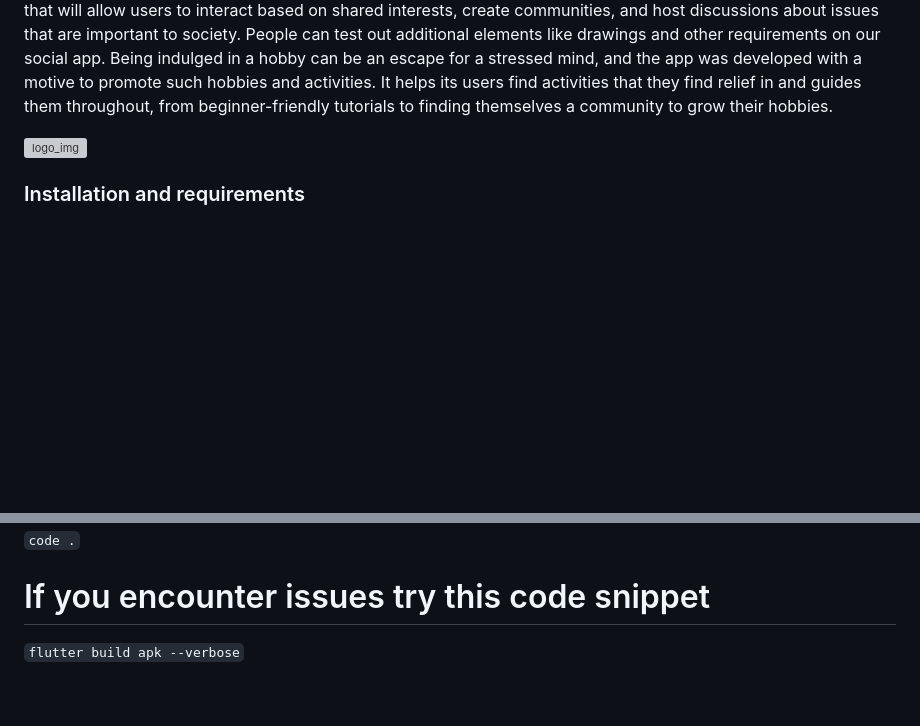
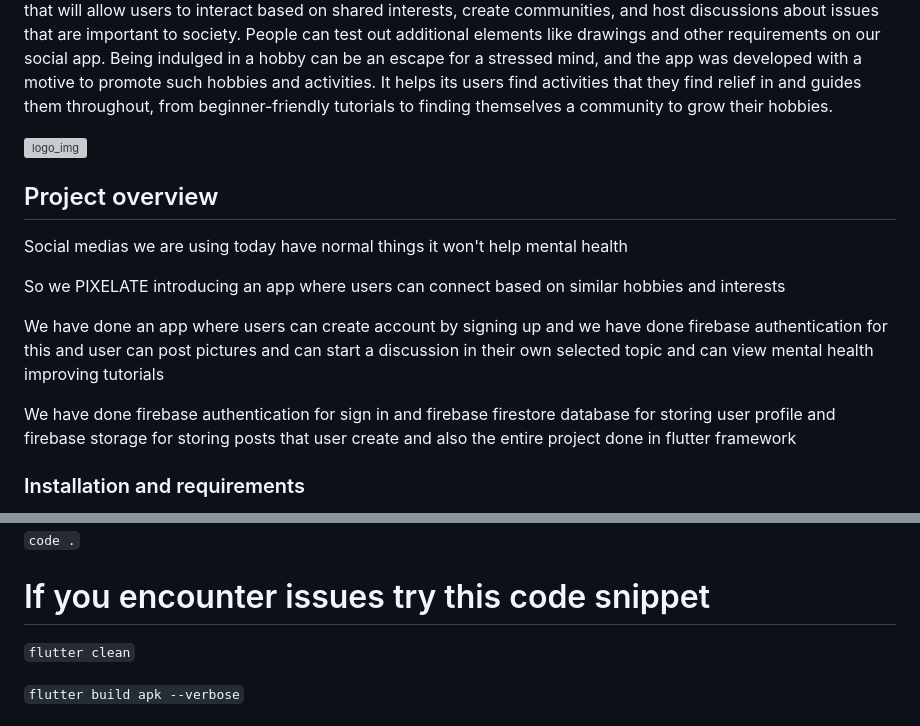
Before and after one commit to Mimithamg/NIRVANA, a Markdown page: README.md, 2 parts joined by grey strips. GitHub-like rendering; blank space fills up the shorter version; grey boxes are pictures that could not be loaded.

```diff
--- a/README.md
+++ b/README.md
@@ -9,6 +9,15 @@ It is a social media platform where users can connect each other based on their
 The importance of mental and physical wellness is equal. We are here to propose and put into practise an idea that can significantly contribute to obtaining good mental health in our society because the digital age makes everything simple. There are many social media platforms available today, but PIXELATE is developing a new one that will allow users to interact based on shared interests, create communities, and host discussions about issues that are important to society. People can test out additional elements like drawings and other requirements on our social app. Being indulged in a hobby can be an escape for a stressed mind, and the app was developed with a motive to promote such hobbies and activities. It helps its users find activities that they find relief in and guides them throughout, from beginner-friendly tutorials to finding themselves a community to grow their hobbies.
 
 ![logo_img](https://github.com/Mimithamg/NIRVANA/assets/114565866/7e9e0212-88b9-4bc5-8956-0acf609195e0)
+
+## Project overview
+Social medias we are using today have normal things it won't help mental health
+
+So we PIXELATE introducing an app where users can connect based on similar hobbies and interests
+
+We have done an app where users can create account by signing up and we have done firebase authentication for this and user can post pictures and can start a discussion in their own selected topic and can view mental health improving tutorials
+
+We have done firebase authentication for sign in and firebase firestore database for storing user profile and firebase storage for storing posts that user create and also the entire project done in flutter framework
 
 ### Installation and requirements
 - Flutter sdk
@@ -36,6 +45,8 @@ If you wanted to run our project in your local device follow the steps
 
 
 # If you encounter issues try this code snippet
+`flutter clean`
+
 `flutter build apk --verbose`
 
 # First Phase Submission
```
Also changed, not shown: other parts of README.md (+0 -1 lines).
